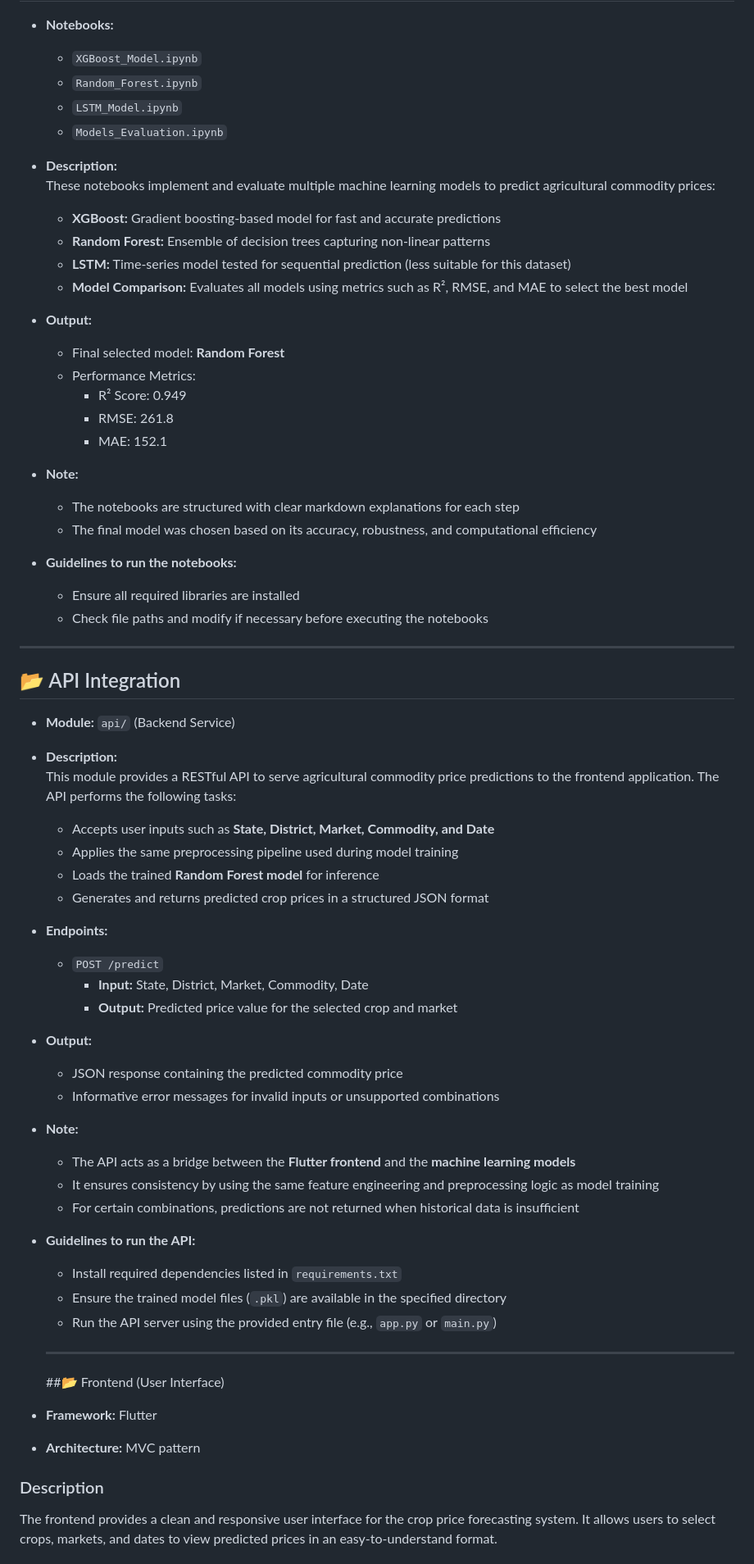
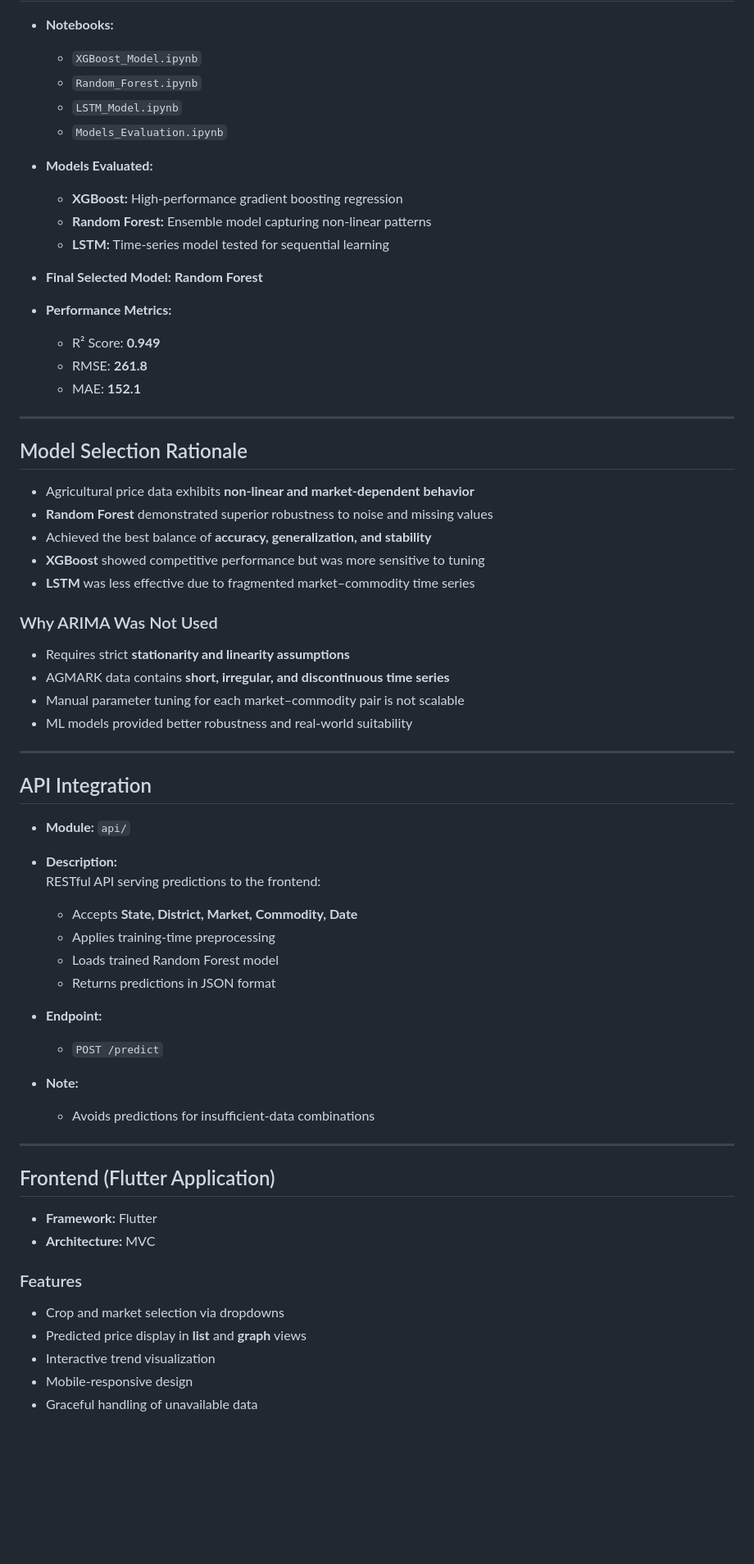
Before and after one commit to Likhitha-Veeranki/Agriculture-Price-Forecasting-of-Crops, a Markdown page: README.md, the part around one of its changes. Shown at 82% size. Drawn GitHub-style; blank space fills up the shorter version.

Commit message:
Final updated Readme

```diff
--- a/README.md
+++ b/README.md
@@ -74,69 +69,64 @@ This project aims to distinguish itself from existing agricultural price predict
   - `LSTM_Model.ipynb`
   - `Models_Evaluation.ipynb`
 
-- **Description:**
-  These notebooks implement and evaluate multiple machine learning models to predict agricultural commodity prices:
-  - **XGBoost:** Gradient boosting-based model for fast and accurate predictions
-  - **Random Forest:** Ensemble of decision trees capturing non-linear patterns
-  - **LSTM:** Time-series model tested for sequential prediction (less suitable for this dataset)
-  - **Model Comparison:** Evaluates all models using metrics such as R², RMSE, and MAE to select the best model
+- **Models Evaluated:**
+  - **XGBoost:** High-performance gradient boosting regression
+  - **Random Forest:** Ensemble model capturing non-linear patterns
+  - **LSTM:** Time-series model tested for sequential learning
 
-- **Output:**
-  - Final selected model: **Random Forest**
-  - Performance Metrics:
-    - R² Score: 0.949
-    - RMSE: 261.8
-    - MAE: 152.1
+- **Final Selected Model:** **Random Forest**
 
-- **Note:**
-  - The notebooks are structured with clear markdown explanations for each step
-  - The final model was chosen based on its accuracy, robustness, and computational efficiency
-
-- **Guidelines to run the notebooks:**
-  - Ensure all required libraries are installed
-  - Check file paths and modify if necessary before executing the notebooks
-
+- **Performance Metrics:**
+  - R² Score: **0.949**
+  - RMSE: **261.8**
+  - MAE: **152.1**
 
 ---
 
-## 📂 API Integration
+## Model Selection Rationale
 
-- **Module:** `api/` (Backend Service)
+- Agricultural price data exhibits **non-linear and market-dependent behavior**
+- **Random Forest** demonstrated superior robustness to noise and missing values
+- Achieved the best balance of **accuracy, generalization, and stability**
+- **XGBoost** showed competitive performance but was more sensitive to tuning
+- **LSTM** was less effective due to fragmented market–commodity time series
+
+### Why ARIMA Was Not Used
+- Requires strict **stationarity and linearity assumptions**
+- AGMARK data contains **short, irregular, and discontinuous time series**
+- Manual parameter tuning for each market–commodity pair is not scalable
+- ML models provided better robustness and real-world suitability
+
+---
+
+## API Integration
+
+- **Module:** `api/`
 
 - **Description:**
-  This module provides a RESTful API to serve agricultural commodity price predictions to the frontend application. The API performs the following tasks:
-  - Accepts user inputs such as **State, District, Market, Commodity, and Date**
-  - Applies the same preprocessing pipeline used during model training
-  - Loads the trained **Random Forest model** for inference
-  - Generates and returns predicted crop prices in a structured JSON format
+  RESTful API serving predictions to the frontend:
+  - Accepts **State, District, Market, Commodity, Date**
+  - Applies training-time preprocessing
+  - Loads trained Random Forest model
+  - Returns predictions in JSON format
 
-- **Endpoints:**
+- **Endpoint:**
   - `POST /predict`
-    - **Input:** State, District, Market, Commodity, Date
-    - **Output:** Predicted price value for the selected crop and market
-
-- **Output:**
-  - JSON response containing the predicted commodity price
-  - Informative error messages for invalid inputs or unsupported combinations
 
 - **Note:**
-  - The API acts as a bridge between the **Flutter frontend** and the **machine learning models**
-  - It ensures consistency by using the same feature engineering and preprocessing logic as model training
-  - For certain combinations, predictions are not returned when historical data is insufficient
+  - Avoids predictions for insufficient-data combinations
 
-- **Guidelines to run the API:**
-  - Install required dependencies listed in `requirements.txt`
-  - Ensure the trained model files (`.pkl`) are available in the specified directory
-  - Run the API server using the provided entry file (e.g., `app.py` or `main.py`)
+---
 
-
-  ---
-
-  ##📂 Frontend (User Interface)
+## Frontend (Flutter Application)
 
 - **Framework:** Flutter
-- **Architecture:** MVC pattern
+- **Architecture:** MVC
 
-###  Description
-The frontend provides a clean and responsive user interface for the crop price forecasting system. It allows users to select crops, markets, and dates to view predicted prices in an easy-to-understand format.
+### Features
+- Crop and market selection via dropdowns
+- Predicted price display in **list** and **graph** views
+- Interactive trend visualization
+- Mobile-responsive design
+- Graceful handling of unavailable data
 
```
Also changed, not shown: other parts of README.md (+45 -57 lines).
